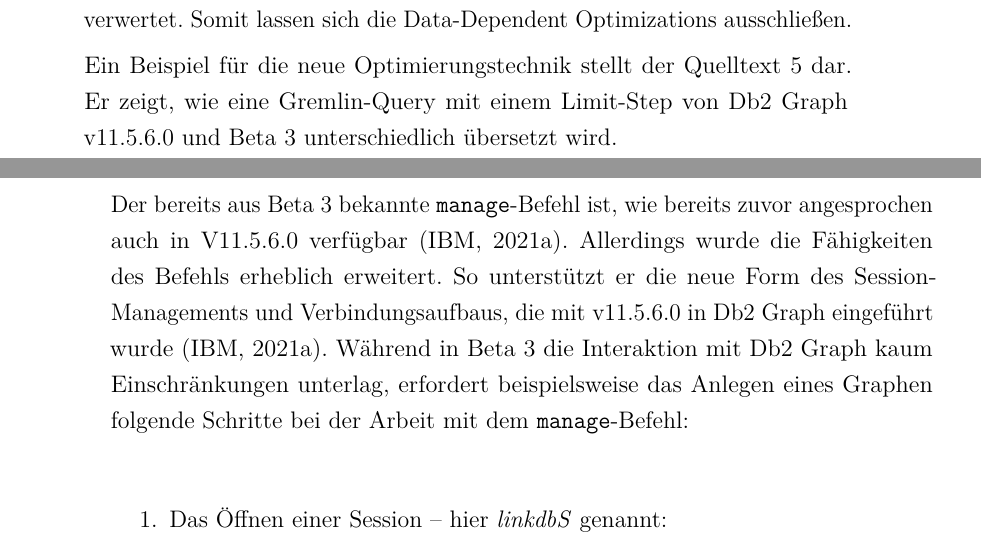
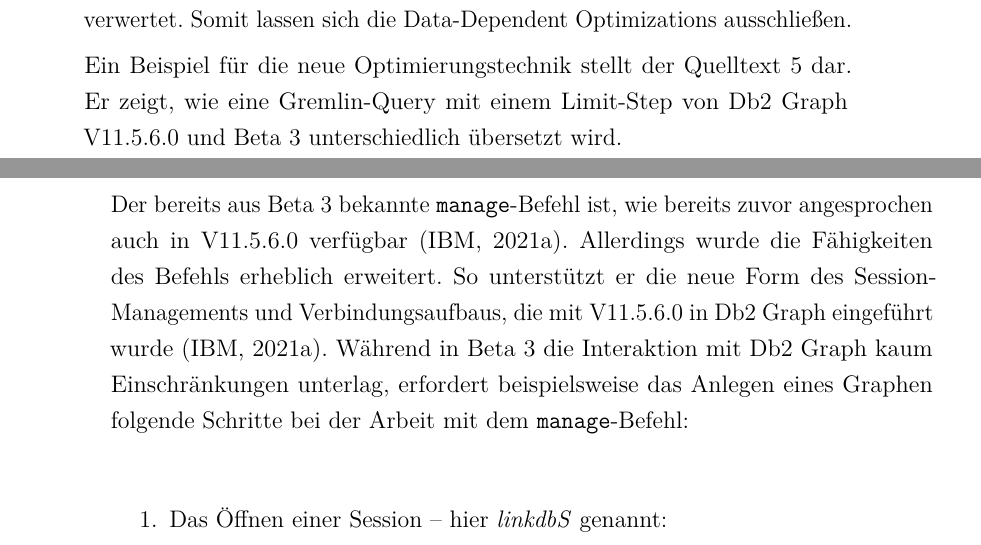
Before and after one commit to RobbyRed98/master-thesis, a LaTeX thesis (document.tex, which reads content/02_Grundlagen/03_Db2_Graph.tex): two parts of pages 48 and 55 of 139, joined at a grey line, cut so that both start at the same text. Compiled offline with pdfLaTeX.

Commit message:
minor fixes

```diff
--- a/content/02_Grundlagen/03_Db2_Graph.tex
+++ b/content/02_Grundlagen/03_Db2_Graph.tex
@@ -285,7 +285,7 @@
 
     Des Weiteren kann auch die Annahme gemacht werden, dass die Optimierungstechnik in die Kategorie Data-Independent Optimizations einzuordnen ist. Schließlich werden beim \textit{Limit Pushdown} keine Topologie Informationen verwertet. Somit lassen sich die Data-Dependent Optimizations ausschließen.
 
-    Ein Beispiel für die neue Optimierungstechnik stellt der \autoref{src:nachweis_limit_pushdown} dar. Er zeigt, wie eine Gremlin-Query mit einem Limit-Step von Db2 Graph v11.5.6.0 und Beta 3 unterschiedlich übersetzt wird.
+    Ein Beispiel für die neue Optimierungstechnik stellt der \autoref{src:nachweis_limit_pushdown} dar. Er zeigt, wie eine Gremlin-Query mit einem Limit-Step von Db2 Graph V11.5.6.0 und Beta 3 unterschiedlich übersetzt wird.
 
 \begin{lstlisting}[label=src:nachweis_limit_pushdown,caption={Nachweis Limit Pushdown Optimierung},language=SQL]
 /* Gremlin-Query */
@@ -421,7 +421,7 @@
     \label{fig:db2_graph_webconsole}
 \end{figure}
 
-Der bereits aus Beta 3 bekannte \texttt{manage}-Befehl ist, wie bereits zuvor angesprochen auch in V11.5.6.0 verfügbar \cite{ibm_docs_db2_graph_commands}. Allerdings wurde die Fähigkeiten des Befehls erheblich erweitert. So unterstützt er die neue Form des Session-Managements und Verbindungsaufbaus, die mit v11.5.6.0 in Db2 Graph eingeführt wurde \cite{ibm_docs_db2_graph_commands}. Während in Beta 3 die Interaktion mit Db2 Graph kaum Einschränkungen unterlag, erfordert beispielsweise das Anlegen eines Graphen folgende Schritte bei der Arbeit mit dem \texttt{manage}-Befehl:
+Der bereits aus Beta 3 bekannte \texttt{manage}-Befehl ist, wie bereits zuvor angesprochen auch in V11.5.6.0 verfügbar \cite{ibm_docs_db2_graph_commands}. Allerdings wurde die Fähigkeiten des Befehls erheblich erweitert. So unterstützt er die neue Form des Session-Managements und Verbindungsaufbaus, die mit V11.5.6.0 in Db2 Graph eingeführt wurde \cite{ibm_docs_db2_graph_commands}. Während in Beta 3 die Interaktion mit Db2 Graph kaum Einschränkungen unterlag, erfordert beispielsweise das Anlegen eines Graphen folgende Schritte bei der Arbeit mit dem \texttt{manage}-Befehl:
 
 \begin{enumerate}
     \item Das Öffnen einer Session -- hier \textit{linkdbS} genannt:\\
```
